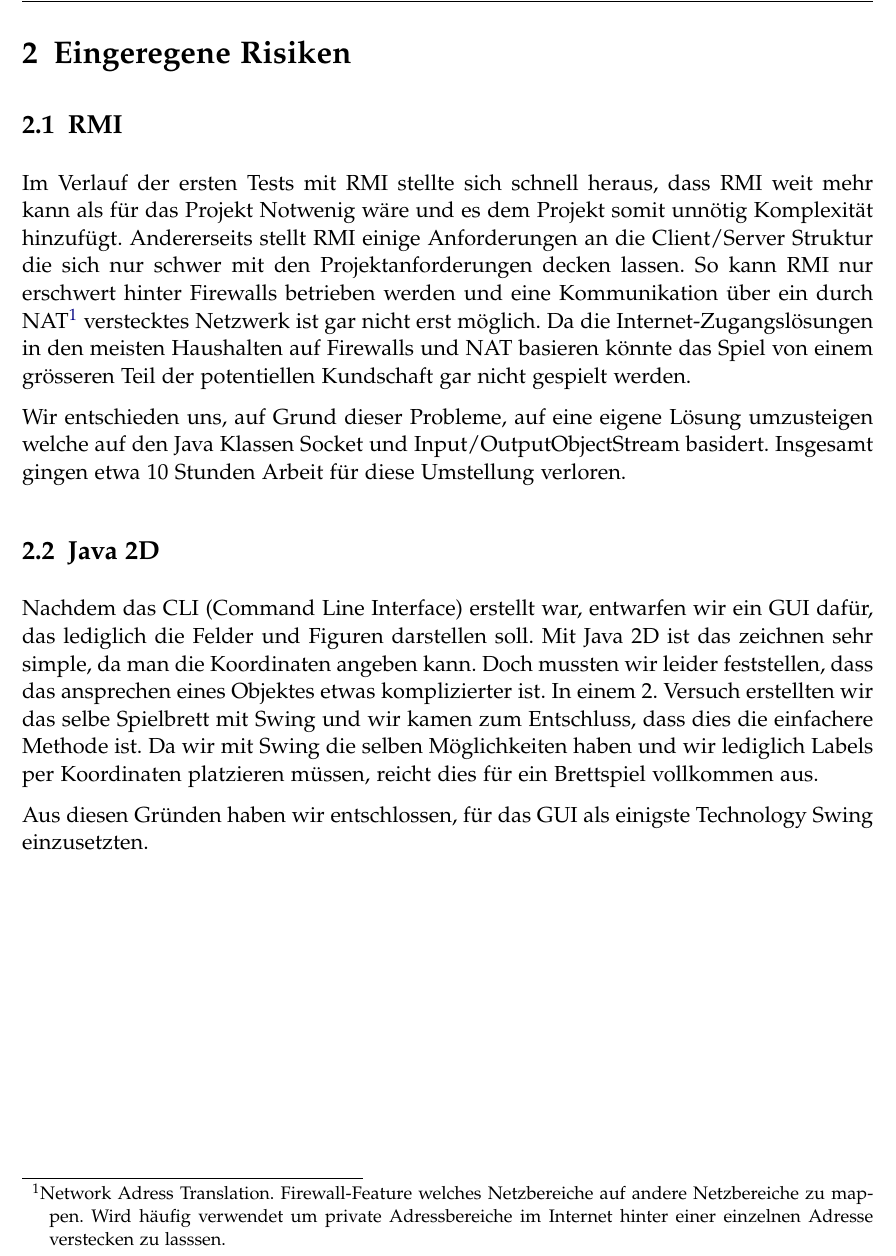
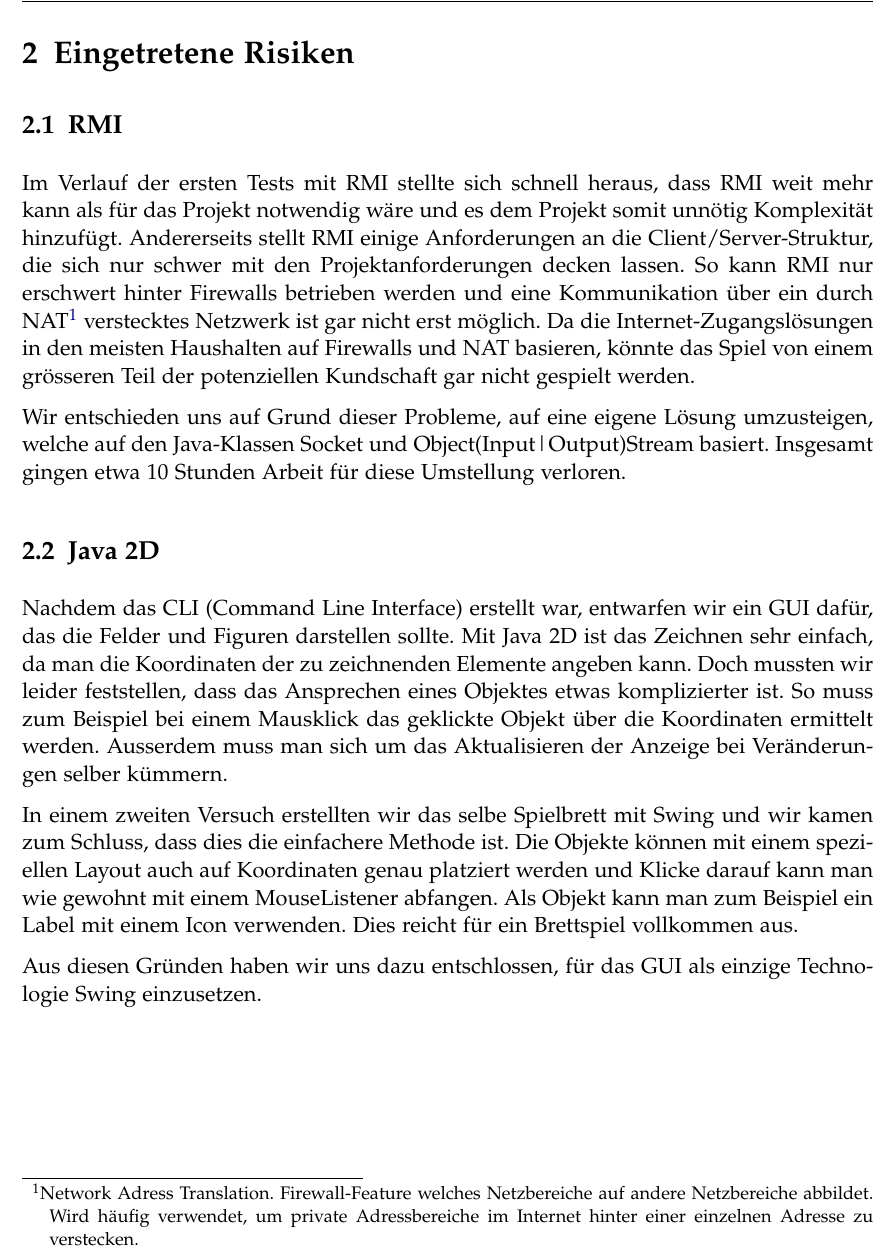
Before and after one commit to retoo/bodesuri, a LaTeX document (doc/design/design.tex): part of page 27 of 27, cut so that both start at the same text. Compiled offline with pdfLaTeX; an older LaTeX class or package is replaced by its successor.

Commit message:
- Schreibfehler korrigiert und Teil ueber Java 2D ein bisschen umgeschrieben.
svn path=/trunk/; revision=291

```diff
--- a/doc/design/design.tex
+++ b/doc/design/design.tex
@@ -443,23 +443,25 @@ Beschrieben, wie diese ablaufen, miteinander funktionieren, Daten austauschen, s
 
 % section architektur (end)
 
-\section{Eingeregene Risiken} % (fold)
+\section{Eingetretene Risiken} % (fold)
 \label{sec:risiken}
 
 \subsection{RMI} % (fold)
 \label{sub:rmi}
 
-Im Verlauf der ersten Tests mit RMI stellte sich schnell heraus, dass RMI weit mehr kann als für das Projekt Notwenig wäre und es dem Projekt somit unnötig Komplexität hinzufügt. Andererseits stellt RMI  einige Anforderungen an die Client/Server Struktur die sich nur schwer mit den Projektanforderungen decken lassen. So kann RMI nur erschwert hinter Firewalls betrieben werden und eine Kommunikation über ein durch NAT\footnote{Network Adress Translation. Firewall-Feature welches Netzbereiche auf andere Netzbereiche zu mappen. Wird häufig verwendet um private Adressbereiche im Internet hinter einer einzelnen Adresse verstecken zu lasssen.} verstecktes Netzwerk ist gar nicht erst möglich. Da die Internet-Zugangslösungen in den meisten Haushalten auf Firewalls und NAT basieren könnte das Spiel von einem grösseren Teil der potentiellen Kundschaft gar nicht gespielt werden.
+Im Verlauf der ersten Tests mit RMI stellte sich schnell heraus, dass RMI weit mehr kann als für das Projekt notwendig wäre und es dem Projekt somit unnötig Komplexität hinzufügt. Andererseits stellt RMI  einige Anforderungen an die Client/Server-Struktur, die sich nur schwer mit den Projektanforderungen decken lassen. So kann RMI nur erschwert hinter Firewalls betrieben werden und eine Kommunikation über ein durch NAT\footnote{Network Adress Translation. Firewall-Feature welches Netzbereiche auf andere Netzbereiche abbildet. Wird häufig verwendet, um private Adressbereiche im Internet hinter einer einzelnen Adresse zu verstecken.} verstecktes Netzwerk ist gar nicht erst möglich. Da die Internet-Zugangslösungen in den meisten Haushalten auf Firewalls und NAT basieren, könnte das Spiel von einem grösseren Teil der potenziellen Kundschaft gar nicht gespielt werden.
 
-Wir entschieden uns, auf Grund dieser Probleme, auf eine eigene Lösung umzusteigen welche auf den Java Klassen Socket und Input/OutputObjectStream basidert. Insgesamt gingen etwa 10 Stunden Arbeit für diese Umstellung verloren.
+Wir entschieden uns auf Grund dieser Probleme, auf eine eigene Lösung umzusteigen, welche auf den Java-Klassen Socket und Object(Input|Output)Stream basiert. Insgesamt gingen etwa 10 Stunden Arbeit für diese Umstellung verloren.
 % subsection rmi (end)
 
 \subsection{Java 2D} % (fold)
 \label{sub:java_2d}
 
-Nachdem das CLI (Command Line Interface) erstellt war, entwarfen wir ein GUI dafür, das lediglich die Felder und Figuren darstellen soll. Mit Java 2D ist das zeichnen sehr simple, da man die Koordinaten angeben kann. Doch mussten wir leider feststellen, dass das ansprechen eines Objektes etwas komplizierter ist. In einem 2. Versuch erstellten wir das selbe Spielbrett mit Swing und wir kamen zum Entschluss, dass dies die einfachere Methode ist. Da wir mit Swing die selben Möglichkeiten haben und wir lediglich Labels per Koordinaten platzieren müssen, reicht dies für ein Brettspiel vollkommen aus.
+Nachdem das CLI (Command Line Interface) erstellt war, entwarfen wir ein GUI dafür, das die Felder und Figuren darstellen sollte. Mit Java 2D ist das Zeichnen sehr einfach, da man die Koordinaten der zu zeichnenden Elemente angeben kann. Doch mussten wir leider feststellen, dass das Ansprechen eines Objektes etwas komplizierter ist. So muss zum Beispiel bei einem Mausklick das geklickte Objekt über die Koordinaten ermittelt werden. Ausserdem muss man sich um das Aktualisieren der Anzeige bei Veränderungen selber kümmern.
 
-Aus diesen Gründen haben wir entschlossen, für das GUI als einigste Technology Swing einzusetzten.
+In einem zweiten Versuch erstellten wir das selbe Spielbrett mit Swing und wir kamen zum Schluss, dass dies die einfachere Methode ist. Die Objekte können mit einem speziellen Layout auch auf Koordinaten genau platziert werden und Klicke darauf kann man wie gewohnt mit einem MouseListener abfangen. Als Objekt kann man zum Beispiel ein Label mit einem Icon verwenden. Dies reicht für ein Brettspiel vollkommen aus.
+
+Aus diesen Gründen haben wir uns dazu entschlossen, für das GUI als einzige Technologie Swing einzusetzen.
 
 % subsection java_2d (end)
 
```
